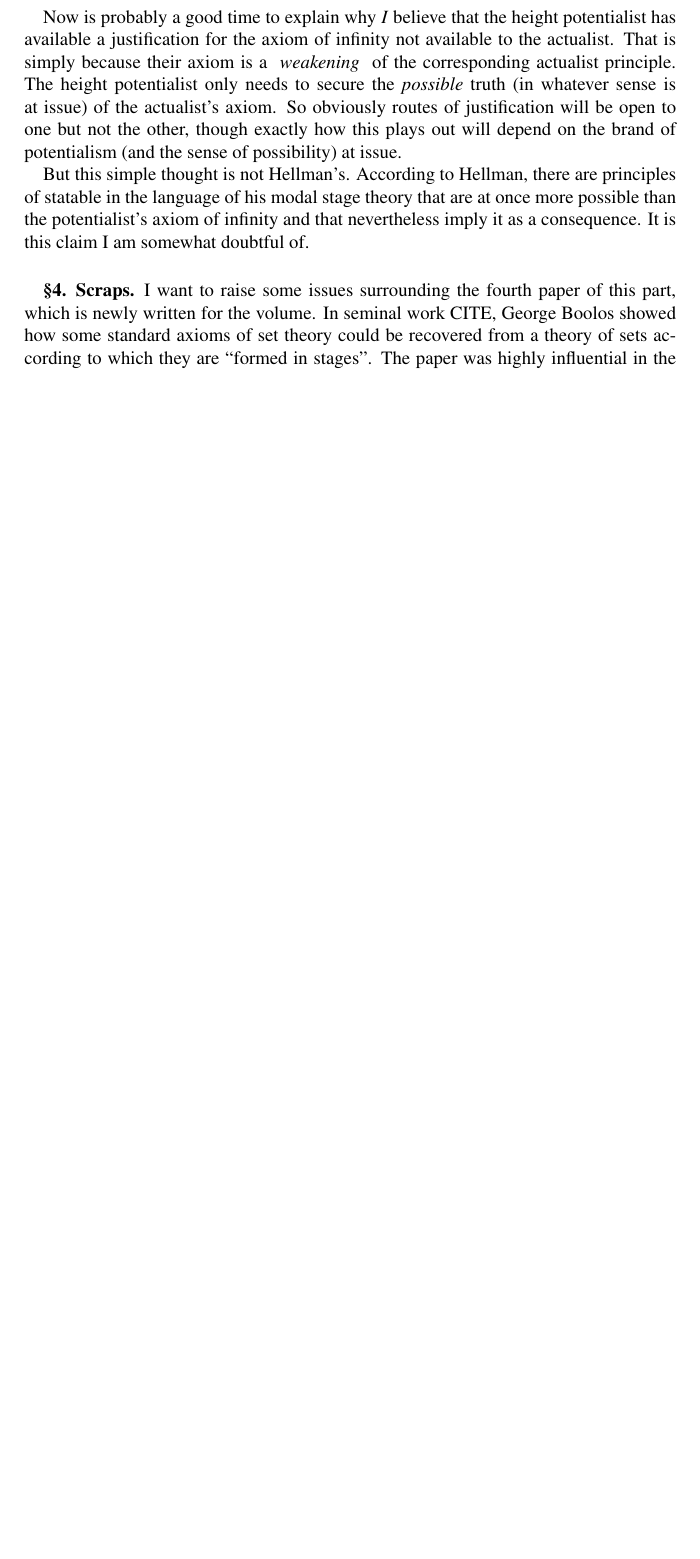
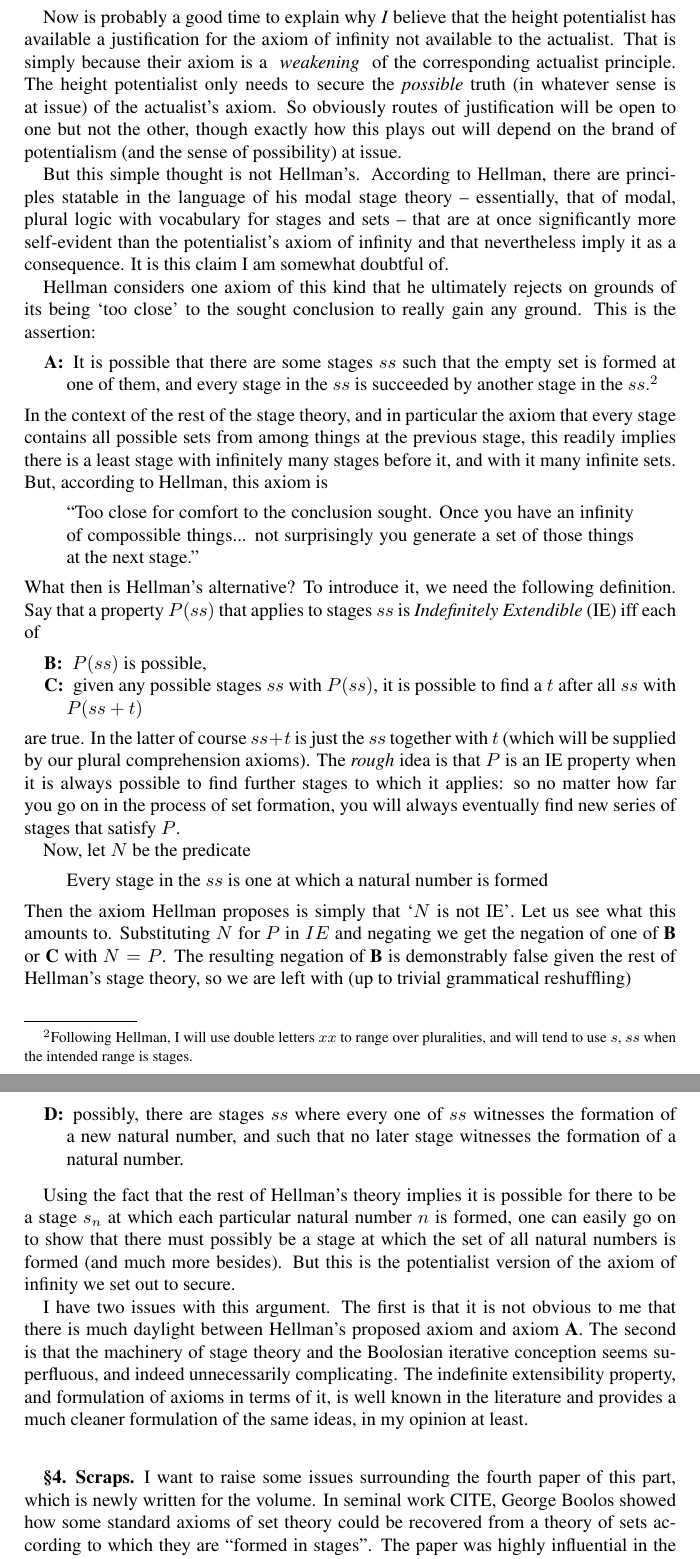
Before and after one commit to cscambler/Hellman-MAIL-review, a LaTeX thesis (Hellman Review.tex): part of page 4 of 8 before the commit and two parts of pages 4 and 5 of 10 after it, the two joined at a grey line, cut so that both start at the same text, the shorter picture padded with empty space. Compiled offline with pdfLaTeX; a LaTeX package or settings file that is missing is left out.

Commit message:
continued section 3: first objection to Hellman's argument

```diff
--- a/Hellman Review.tex
+++ b/Hellman Review.tex
@@ -245,14 +245,85 @@ will depend on the brand of potentialism (and the sense of possibility) at issue
 
 But this simple thought is not Hellman's.
 According to Hellman,
-there are principles of statable in the language of his modal stage theory
-that are at once more possible than the potentialist's axiom of infinity
+there are principles statable in the language of his modal stage theory
+-- essentially, that of modal, plural logic with
+vocabulary for stages and sets --
+that are at once significantly more self-evident
+than the potentialist's axiom of infinity
 and that nevertheless imply it as a consequence.
 It is this claim I am somewhat doubtful of.
 
+Hellman considers one axiom of this kind
+that he ultimately rejects on grounds of its being `too close'
+to the sought conclusion to really gain any ground. This is the assertion:
+\begin{description}
+\item[A] It is possible that there are some stages $ss$
+such that the empty set is formed at one of them,
+and every stage in the $ss$ is succeeded by another stage in the $ss$.\footnote{
+    Following Hellman, I will use double letters $xx$ to range over pluralities,
+    and will tend to use $s$, $ss$ when the intended range is stages.
+    }
+\end{description}
+In the context of the rest of the stage theory,
+and in particular the axiom that every stage contains all possible sets
+from among things at the previous stage,
+this readily implies there is a least stage with infinitely many stages before it,
+and with it many infinite sets. But, according to Hellman, this axiom is
+\begin{quote} ``Too close for comfort to the conclusion sought.
+    Once you have an infinity of compossible things...
+    not surprisingly you generate a set of those things at the next stage.''\end{quote}
+What then is Hellman's alternative? To introduce it,
+we need the following definition.
+Say that a property $P(ss)$ that applies to stages $ss$ is
+ \emph{Indefinitely Extendible} (IE)
+iff each of
 
+\begin{description}
+    \item[B]    $P(ss)$ is possible,
+    \item[C]    given any possible stages $ss$ with $P(ss)$,
+                it is possible to find a $t$ after all $ss$ with $P(ss + t)$
+\end{description}
+are true. In the latter of course $ss + t$ is just
+the $ss$ together with $t$ (which will be supplied by
+our plural comprehension axioms). The \emph{rough} idea is that $P$ is
+an IE property when it is always possible to find further
+stages to which it applies: so no matter how far you go on
+in the process of set formation, you will always eventually
+find new series of stages that satisfy $P$.
 
+Now, let $N$ be the predicate
+\begin{quote} Every stage in the $ss$ is one at which a natural number is formed
+\end{quote}
+Then the axiom Hellman proposes is simply that `$N$ is not IE'.
+Let us see what this amounts to. Substituting $N$ for $P$ in $IE$
+and negating we get the negation of one of {\bf B} or {\bf C} with $N = P$.
+The resulting negation of {\bf B} is demonstrably false
+given the rest of Hellman's stage theory,
+so we are left with (up to trivial grammatical reshuffling)
 
+\begin{description}
+    \item[D] possibly, there are stages $ss$
+    where every one of $ss$ witnesses the formation of a new natural number,
+    and such that no later stage witnesses the formation of a natural number.
+\end{description}
+
+Using the fact that the rest of Hellman's theory implies
+it is possible for there to be a stage $s_n$ at which
+each particular natural number $n$ is formed,
+one can easily go on to show that there must possibly be a stage
+at which the set of all natural numbers is formed (and much more besides).
+But this is the potentialist version of the axiom of infinity we set out to secure.
+
+I have two issues with this argument.
+The first is that it is not obvious to me
+that there is much daylight between Hellman's proposed axiom
+and axiom {\bf A}. The second is that the machinery of stage theory
+and the Boolosian iterative conception seems superfluous,
+and indeed unnecessarily complicating. The indefinite extensibility property,
+and formulation of axioms in terms of it, is well known in the literature
+and provides a much cleaner formulation of the same ideas, in my opinion at least.
+
+%%%%% Old work Below
 \section{Scraps}
 I want to raise some issues surrounding
 the fourth paper of this part,
@@ -323,0 +399,2 @@ Hellman considers one axiom of this kind that he ultimately rejects on grounds o
+    Following Hellman, I will use double letters $xx$ to range over pluralities,
+    and will tend to use $s$, $ss$ when the intended range is stages.
```
Also changed, not shown: Hellman Review.pdf, Hellman Review.tex (82 more changed lines), 1 other file.
